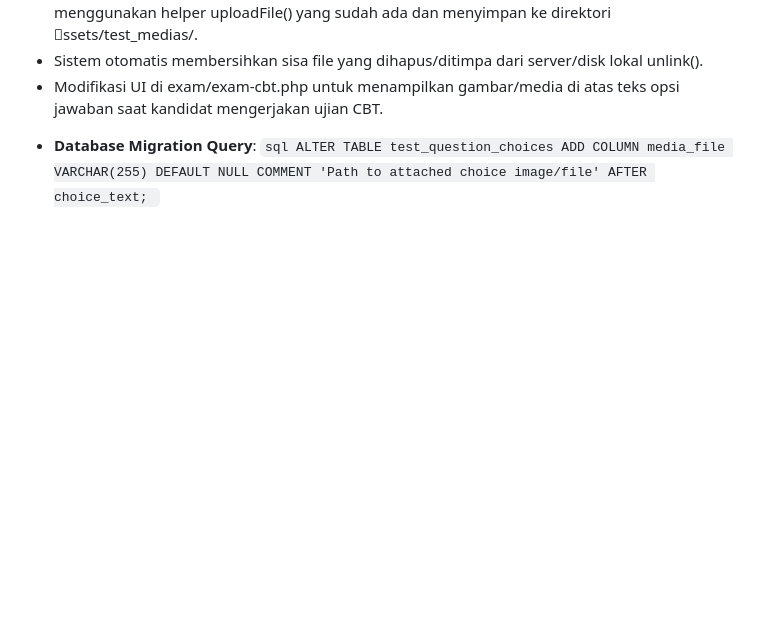
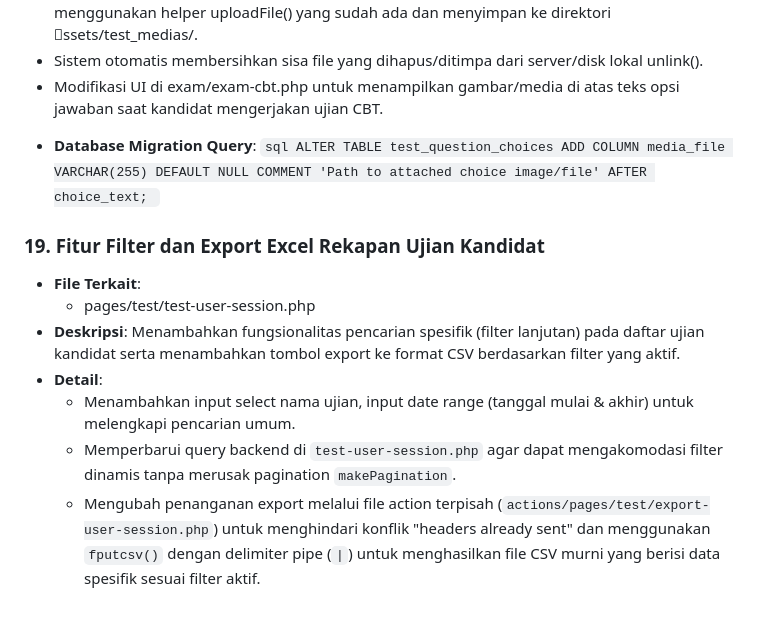
Before and after one commit to StevanusCahyaAdveni/armadaMixGrup-mining-training-center, a Markdown page: antigravity-resume.md, the part around the change. Drawn GitHub-style; blank space fills up the shorter version.

Commit message:
feat: implement advanced filter and CSV export functionality for candidate test sessions

```diff
--- a/antigravity-resume.md
+++ b/antigravity-resume.md
@@ -336,3 +336,12 @@ Sesi ini berfokus pada pembuatan halaman Dashboard Admin yang komprehensif dan p
 `sql
 ALTER TABLE test_question_choices ADD COLUMN media_file VARCHAR(255) DEFAULT NULL COMMENT 'Path to attached choice image/file' AFTER choice_text;
 `
+
+### 19. Fitur Filter dan Export Excel Rekapan Ujian Kandidat
+* **File Terkait**:
+  - pages/test/test-user-session.php
+* **Deskripsi**: Menambahkan fungsionalitas pencarian spesifik (filter lanjutan) pada daftar ujian kandidat serta menambahkan tombol export ke format CSV berdasarkan filter yang aktif.
+* **Detail**:
+  - Menambahkan input select nama ujian, input date range (tanggal mulai & akhir) untuk melengkapi pencarian umum.
+  - Memperbarui query backend di `test-user-session.php` agar dapat mengakomodasi filter dinamis tanpa merusak pagination `makePagination`.
+  - Mengubah penanganan export melalui file action terpisah (`actions/pages/test/export-user-session.php`) untuk menghindari konflik "headers already sent" dan menggunakan `fputcsv()` dengan delimiter pipe (`|`) untuk menghasilkan file CSV murni yang berisi data spesifik sesuai filter aktif.
```
